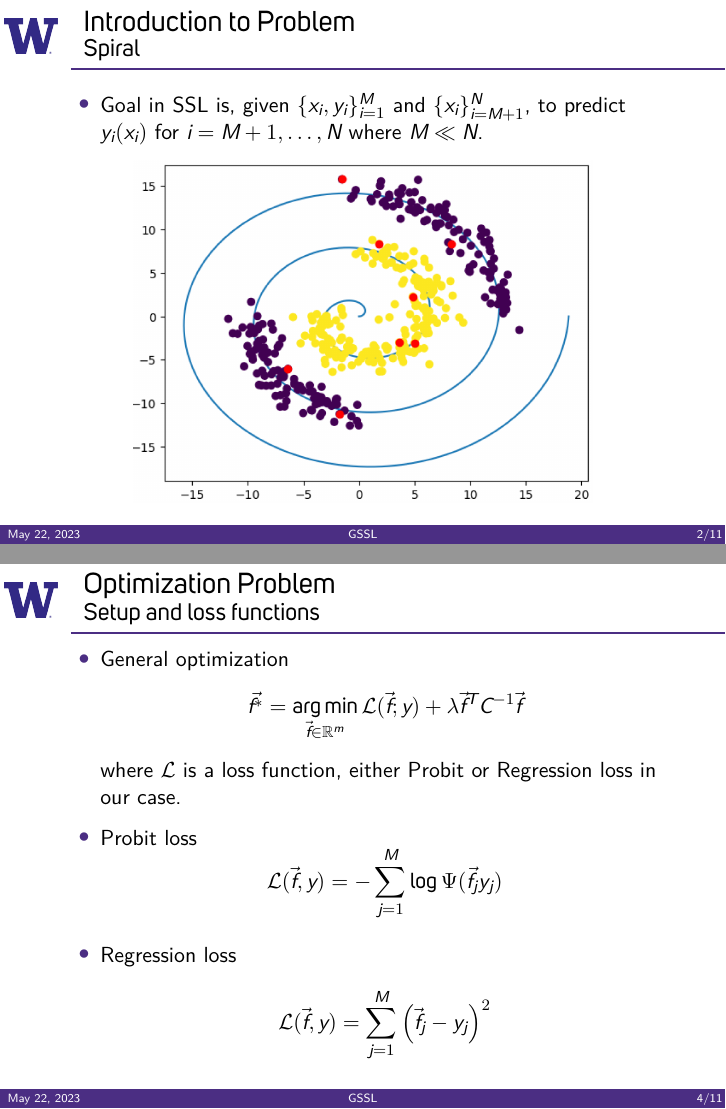
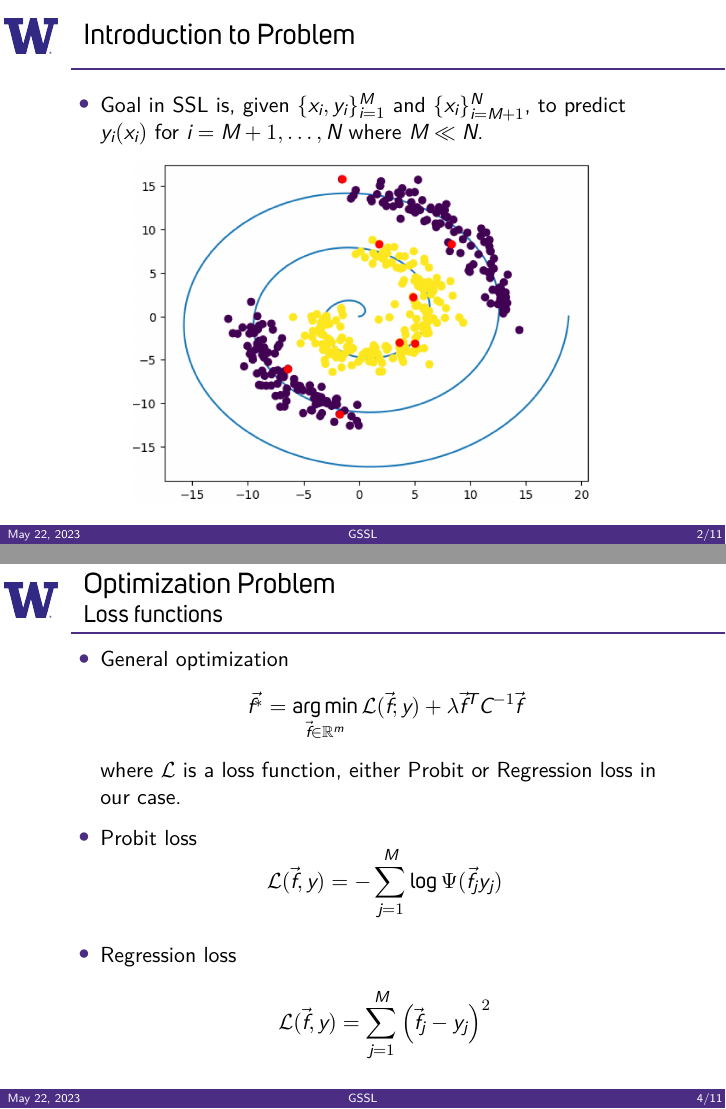
Before and after one commit to rohingilman/AMATH563_gssl, LaTeX slides (Final Presentation/Final Presentation.tex, which reads Final Presentation/alexSlides.tex): pages 2 and 4 of 11, joined at a grey line. Compiled offline with XeLaTeX; a missing font is replaced by an installed copy or a similar font.

Commit message:
Removing subtitles off of first two slides

```diff
--- a/Final Presentation/alexSlides.tex
+++ b/Final Presentation/alexSlides.tex
@@ -1,7 +1,7 @@
 \section{First Section}
 
 \subsection{A Subsection}
-	\begin{frame}{Introduction to Problem}{Spiral}
+	\begin{frame}{Introduction to Problem}
 		\begin{itemize}
 			\item Goal in SSL is, given $\{x_i,y_i\}_{i=1}^{M}$ and $\{x_i\}_{i=M+1}^{N}$, to predict $y_i(x_i)$ for $i=M+1, \dots , N$ where $M \ll N$.
 		\end{itemize}
@@ -11,7 +11,7 @@
 		\end{figure}
 	\end{frame}
 
-	\begin{frame}{GSSL}{Spiral}
+	\begin{frame}{GSSL}
 		\begin{itemize}
 			\item We leverage spectral geometric properties of the graph Laplacian matrix $L$.
 			\item First, we construct our graphs by KNN or Proximity graph construction.
@@ -22,7 +22,7 @@
 		\end{figure}
 	\end{frame}
 
-	\begin{frame}{Optimization Problem}{Setup and loss functions}
+	\begin{frame}{Optimization Problem}{Loss functions}
 		\begin{itemize}
 			\item General optimization
 			\[\vec{f^*} = \argmin_{\vec{f} \in \R^{m}} \mathcal{L}(\vec{f};y) + \lambda \vec{f}^{T}C^{-1}\vec{f}\]
```
Also changed, not shown: Final Presentation/Final Presentation.pdf, 6 other files.
